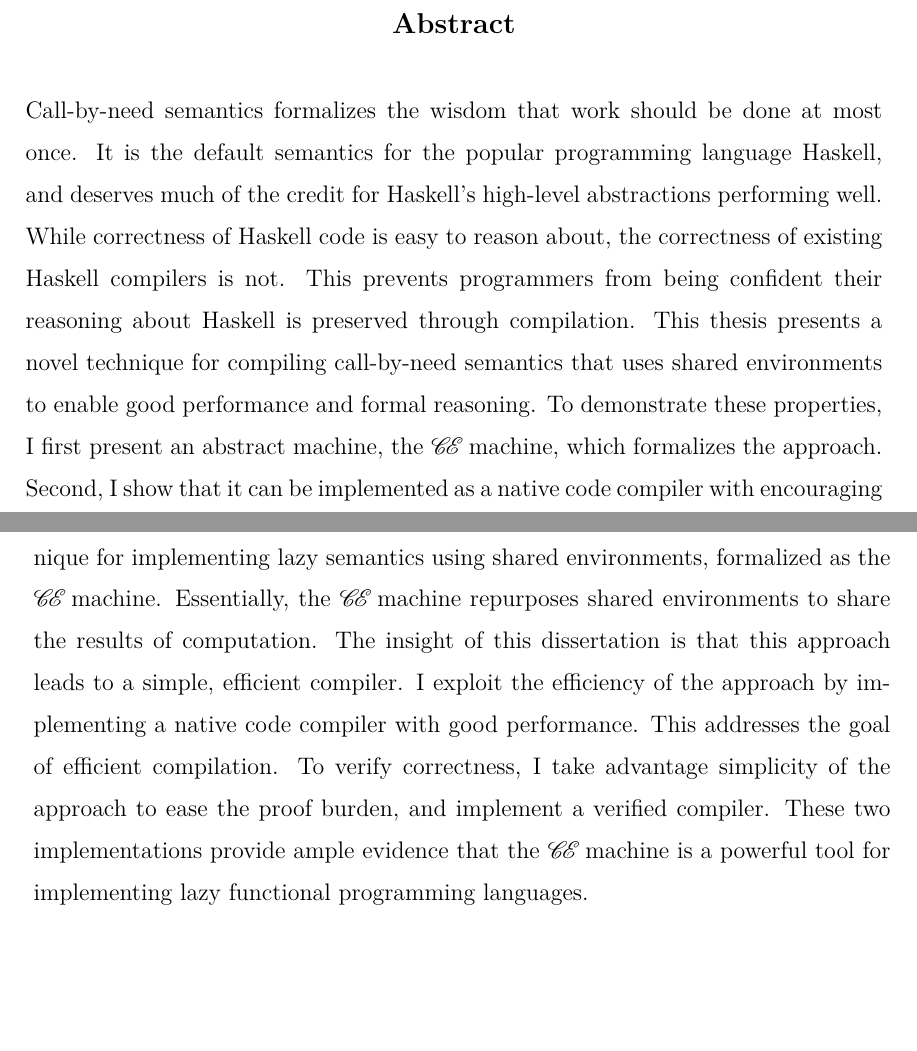
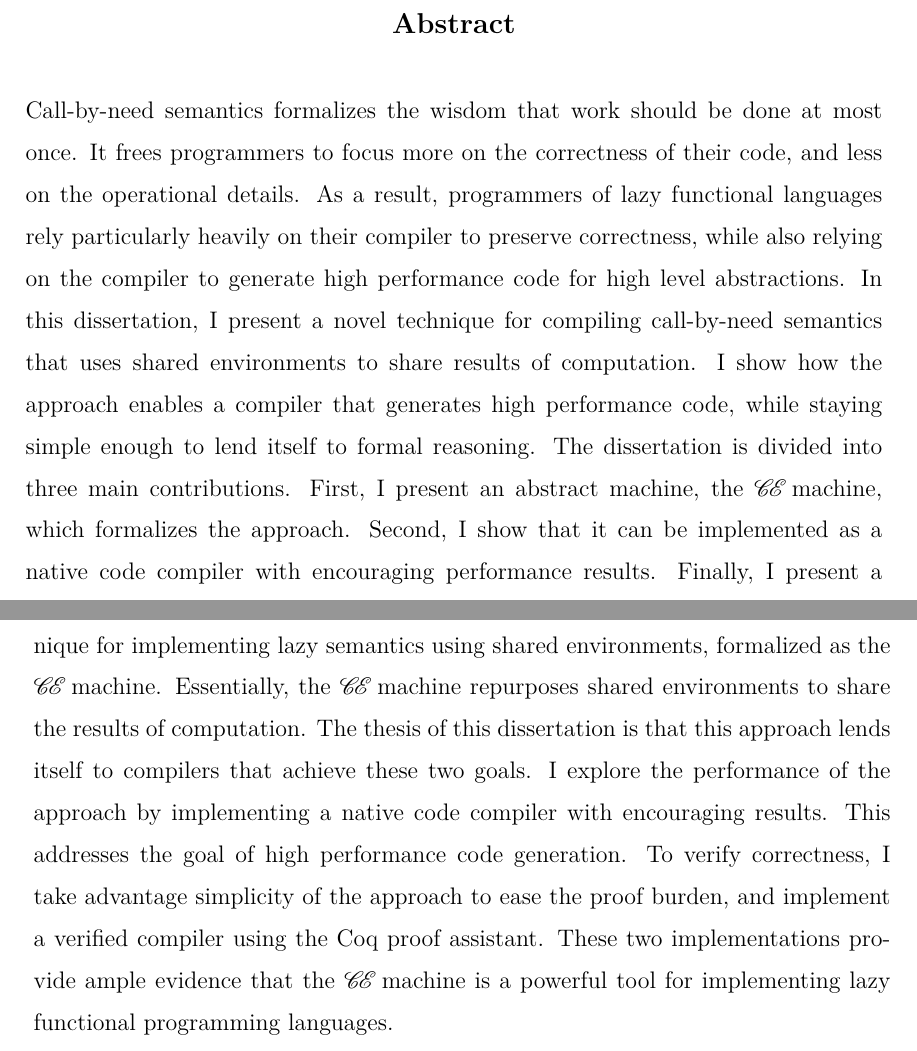
Before and after one commit to stelleg/dissertation, a LaTeX thesis (dissertation.tex, which reads intro.tex): two parts of pages 5 and 13 of 136, joined at a grey line, cut so that both start at the same text. Compiled offline with XeLaTeX.

Commit message:
Small changes

```diff
--- a/dissertation.tex
+++ b/dissertation.tex
@@ -108,19 +108,21 @@ For Beth
 
 \begin{abstract}
 Call-by-need semantics formalizes the wisdom that work should be done at most
-once. It is the default semantics for the popular programming language Haskell,
-and deserves much of the credit for Haskell's high-level abstractions performing
-well.  While correctness of Haskell code is easy to reason about, the
-correctness of existing Haskell compilers is not.  This prevents programmers
-from being confident their reasoning about Haskell is preserved through
-compilation. This thesis presents a novel technique for compiling call-by-need
-semantics that uses shared environments to enable good performance and formal
-reasoning. To demonstrate these properties, I first present an abstract machine,
-the \ce machine, which formalizes the approach. Second, I show that it can be
-implemented as a native code compiler with encouraging performance results.
-Finally, I present a verified compiler, implemented in the Coq proof assistant,
-demonstrating how the simplicity of the approach enables formal verification.
-\clearpage %(required for 1-page abstract)
+once. It frees programmers to focus more on the correctness of their code, and
+less on the operational details. As a result, programmers of lazy functional
+languages rely particularly heavily on their compiler to preserve correctness,
+while also relying on the compiler to generate high performance code for high
+level abstractions. In this dissertation, I present a novel technique for
+compiling call-by-need semantics that uses shared environments to share
+results of computation. I show how the approach enables a compiler that
+generates high performance code, while staying simple enough to lend itself to
+formal reasoning. The dissertation is divided into three main contributions.
+First, I present an abstract machine, the \ce machine, which formalizes the
+approach.  Second, I show that it can be implemented as a native code compiler
+with encouraging performance results.  Finally, I present a verified compiler,
+implemented in the Coq proof assistant, demonstrating how the simplicity of
+the approach enables formal verification.
+\clearpage %(required for 1-pageabstract)
 \end{abstract}
 
 \tableofcontents
--- a/intro.tex
+++ b/intro.tex
@@ -21,12 +21,13 @@ compiler.
 This dissertation presents a tool for attaining these two goals: a novel
 technique for implementing lazy semantics using shared environments, formalized
 as the \ce machine. Essentially, the \ce machine repurposes shared environments
-to share the results of computation. The insight of this dissertation is that
-this approach leads to a simple, efficient compiler. I exploit the efficiency of
-the approach by implementing a native code compiler with good performance. This
-addresses the goal of efficient compilation. To verify correctness, I take
-advantage simplicity of the approach to ease the proof burden, and implement a
-verified compiler. These two implementations provide ample evidence that the \ce
+to share the results of computation. The thesis of this dissertation is that
+this approach lends itself to compilers that achieve these two goals. I explore
+the performance of the approach by implementing a native code compiler with
+encouraging results. This addresses the goal of high performance code
+generation. To verify correctness, I take advantage simplicity of the approach
+to ease the proof burden, and implement a verified compiler using the Coq proof
+assistant. These two implementations provide ample evidence that the \ce
 machine is a powerful tool for implementing lazy functional programming
 languages.
 
```
Also changed, not shown: cem_appendix.tex (+0 -1 lines), coq_appendix.tex (+0 -1 lines), dissertation.tex (11 more changed lines), intro.tex (33 more changed lines).
